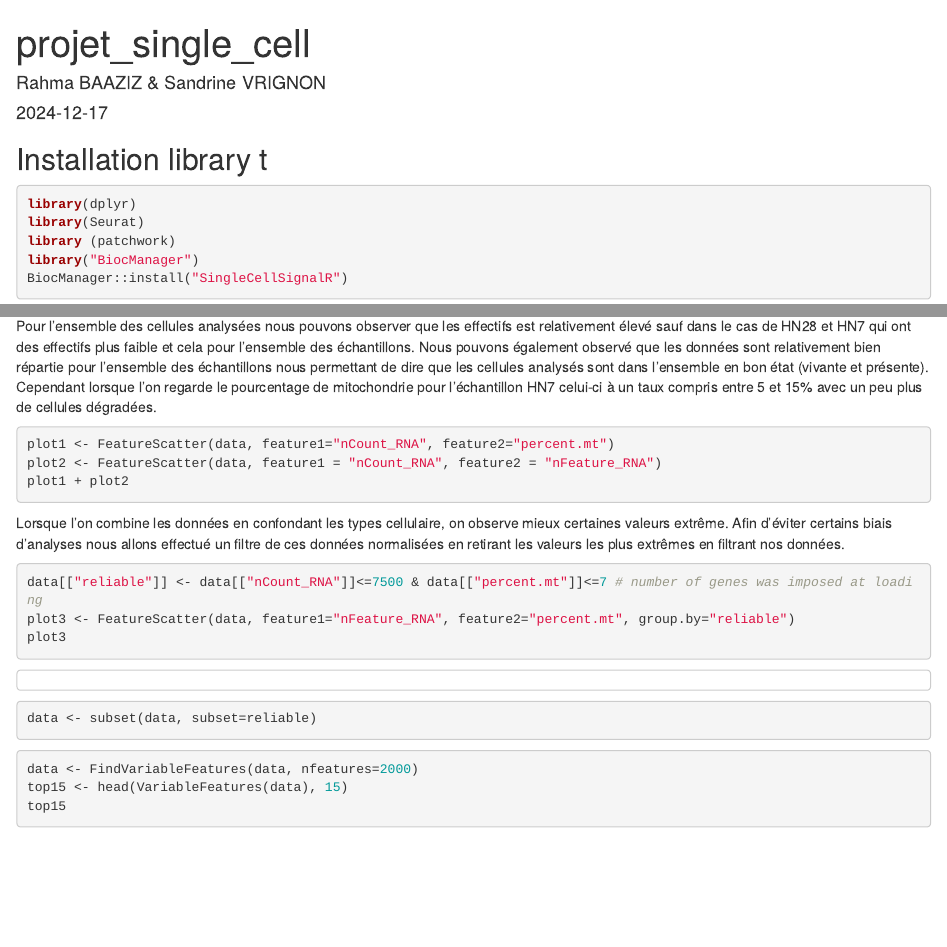
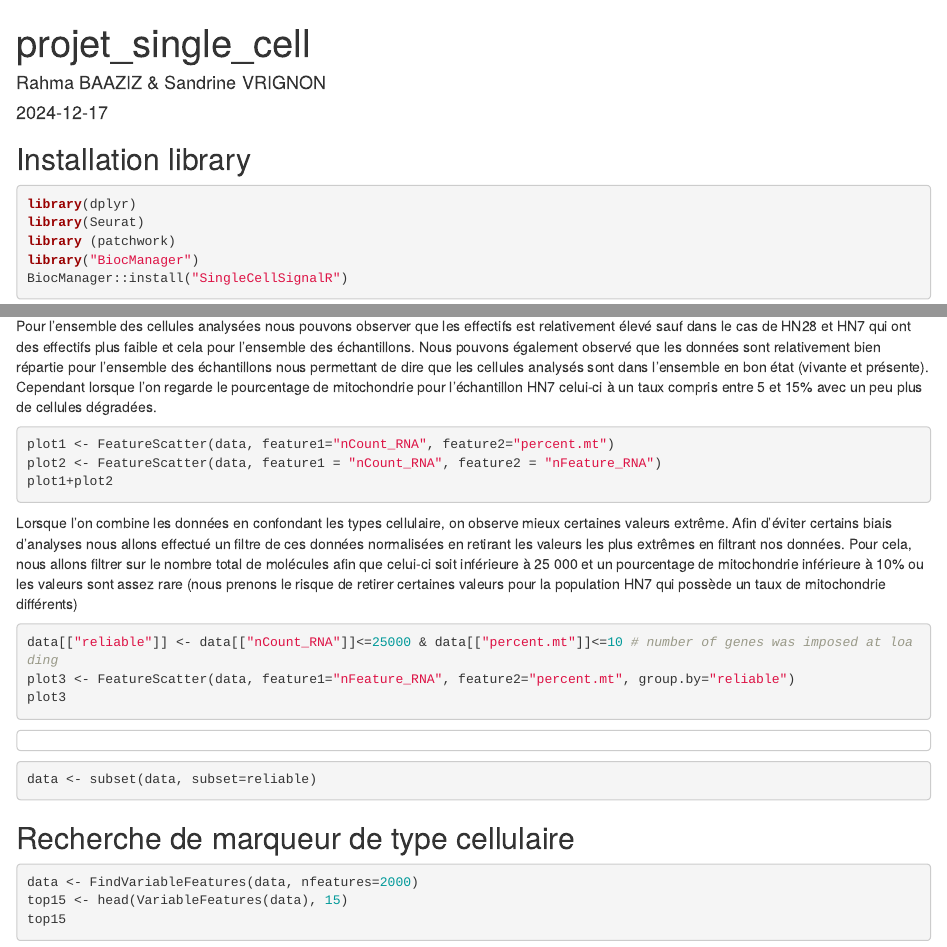
Before and after one commit to sandrinevrignon/projet_singlecell, an R Markdown document (index.Rmd): the page in a window 1100 px wide, from its top, and a second part further down, joined at a grey line. Rendered offline with R 4.5, knitr and Pandoc, with nearby package versions; the code chunks are not run, so their results and figures are left out.

Commit message:
Avancée partie interprétation

````diff
--- a/index.Rmd
+++ b/index.Rmd
@@ -5,7 +5,7 @@ date: "2024-12-17"
 output: html_document
 ---
 
-## Installation library t
+## Installation library
 
 ```{r}
 library(dplyr)
@@ -32,13 +32,13 @@ Pour l'ensemble des cellules analysées nous pouvons observer que les effectifs
 ```{r}
 plot1 <- FeatureScatter(data, feature1="nCount_RNA", feature2="percent.mt")
 plot2 <- FeatureScatter(data, feature1 = "nCount_RNA", feature2 = "nFeature_RNA")
-plot1 + plot2
+plot1+plot2
 ```
 
-Lorsque l'on combine les données en confondant les types cellulaire, on observe mieux certaines valeurs extrême. Afin d'éviter certains biais d'analyses nous allons effectué un filtre de ces données normalisées en retirant les valeurs les plus extrêmes en filtrant nos données.
+Lorsque l'on combine les données en confondant les types cellulaire, on observe mieux certaines valeurs extrême. Afin d'éviter certains biais d'analyses nous allons effectué un filtre de ces données normalisées en retirant les valeurs les plus extrêmes en filtrant nos données. Pour cela, nous allons filtrer sur le nombre total de molécules afin que celui-ci soit inférieure à 25 000 et un pourcentage de mitochondrie inférieure à 10% ou les valeurs sont assez rare (nous prenons le risque de retirer certaines valeurs pour la population HN7 qui possède un taux de mitochondrie différents)
 
 ```{r}
-data[["reliable"]] <- data[["nCount_RNA"]]<=7500 & data[["percent.mt"]]<=7 # number of genes was imposed at loading
+data[["reliable"]] <- data[["nCount_RNA"]]<=25000 & data[["percent.mt"]]<=10 # number of genes was imposed at loading
 plot3 <- FeatureScatter(data, feature1="nFeature_RNA", feature2="percent.mt", group.by="reliable")
 plot3
 ```
@@ -50,6 +50,8 @@ plot3
 ```{r}
 data <- subset(data, subset=reliable)
 ```
+
+## Recherche de marqueur de type cellulaire
 
 ```{r}
 data <- FindVariableFeatures(data, nfeatures=2000)
````
